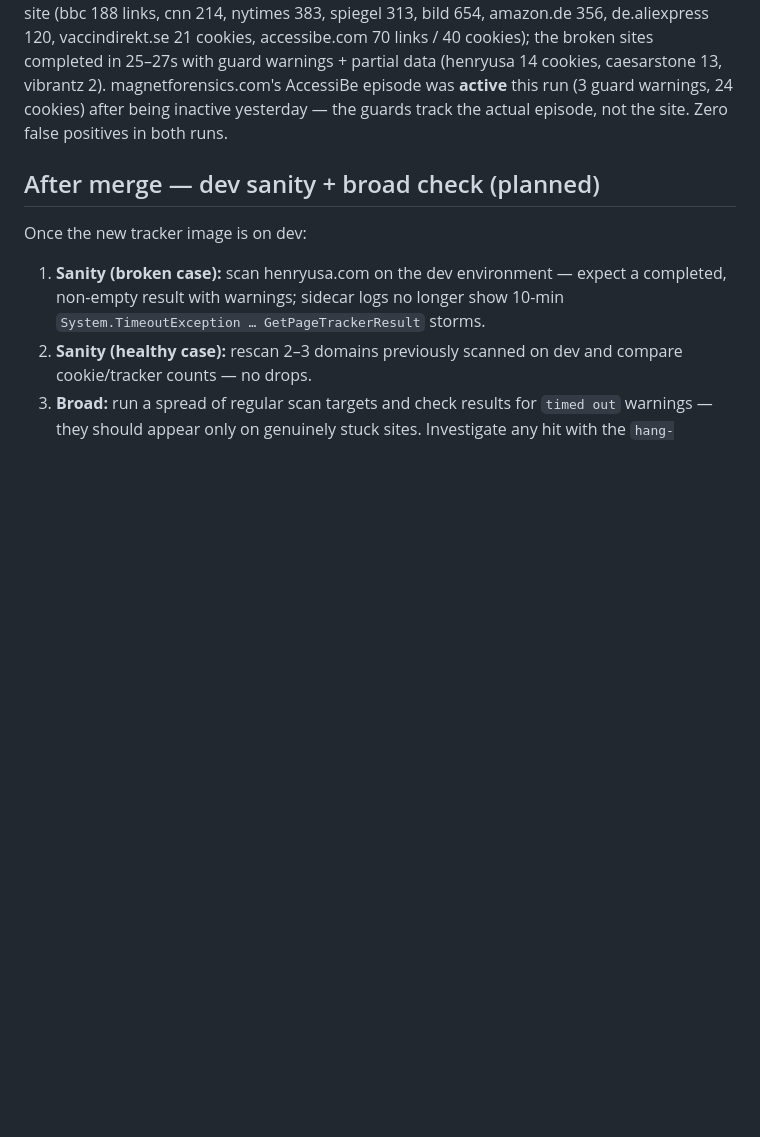
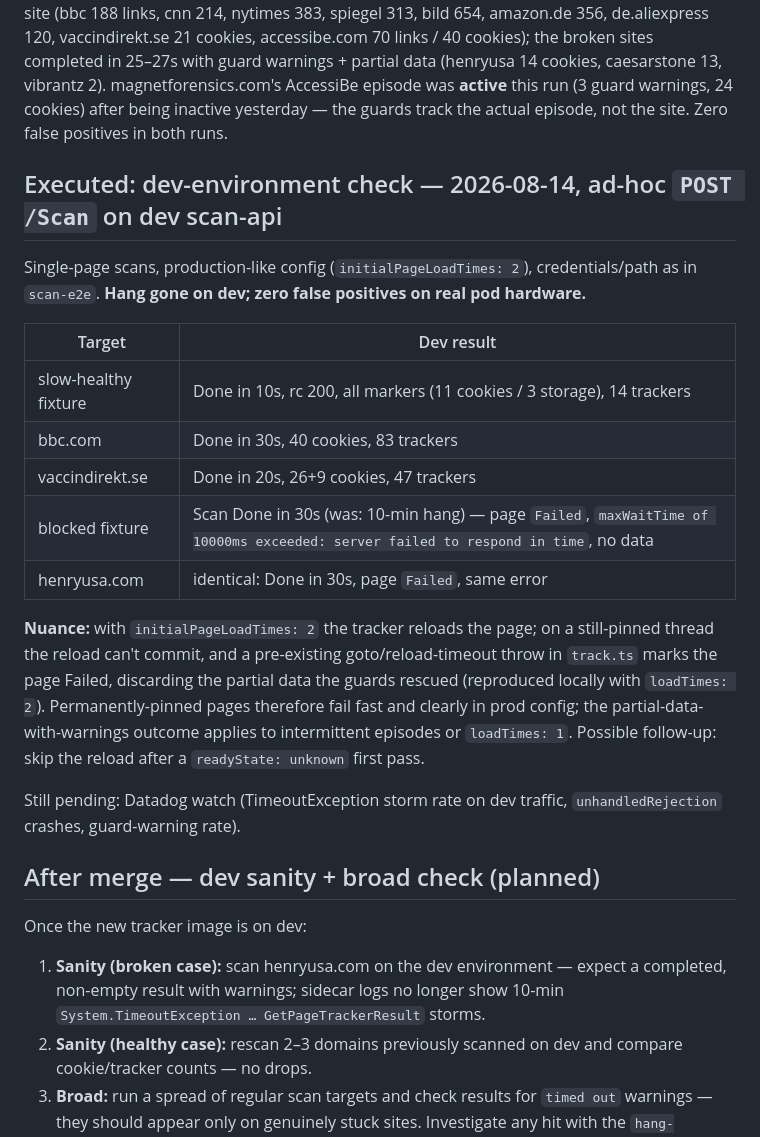
Before and after one commit to AG-UC/se-manual-qa, a Markdown page: se-3689/README.md, the part around the change. GitHub-like rendering; blank space fills up the shorter version.

Commit message:
docs(se-3689): dev-environment check results (ad-hoc scans on dev scan-api)

```diff
--- a/se-3689/README.md
+++ b/se-3689/README.md
@@ -146,6 +146,29 @@ links / 40 cookies); the broken sites completed in 25–27s with guard warnings
 was **active** this run (3 guard warnings, 24 cookies) after being inactive yesterday —
 the guards track the actual episode, not the site. Zero false positives in both runs.
 
+## Executed: dev-environment check — 2026-08-14, ad-hoc `POST /Scan` on dev scan-api
+
+Single-page scans, production-like config (`initialPageLoadTimes: 2`), credentials/path as in
+`scan-e2e`. **Hang gone on dev; zero false positives on real pod hardware.**
+
+| Target | Dev result |
+| --- | --- |
+| slow-healthy fixture | Done in 10s, rc 200, all markers (11 cookies / 3 storage), 14 trackers |
+| bbc.com | Done in 30s, 40 cookies, 83 trackers |
+| vaccindirekt.se | Done in 20s, 26+9 cookies, 47 trackers |
+| blocked fixture | Scan Done in 30s (was: 10-min hang) — page `Failed`, `maxWaitTime of 10000ms exceeded: server failed to respond in time`, no data |
+| henryusa.com | identical: Done in 30s, page `Failed`, same error |
+
+**Nuance:** with `initialPageLoadTimes: 2` the tracker reloads the page; on a still-pinned
+thread the reload can't commit, and a pre-existing goto/reload-timeout throw in `track.ts`
+marks the page Failed, discarding the partial data the guards rescued (reproduced locally
+with `loadTimes: 2`). Permanently-pinned pages therefore fail fast and clearly in prod
+config; the partial-data-with-warnings outcome applies to intermittent episodes or
+`loadTimes: 1`. Possible follow-up: skip the reload after a `readyState: unknown` first pass.
+
+Still pending: Datadog watch (TimeoutException storm rate on dev traffic, `unhandledRejection`
+crashes, guard-warning rate).
+
 ## After merge — dev sanity + broad check (planned)
 
 Once the new tracker image is on dev:
```
